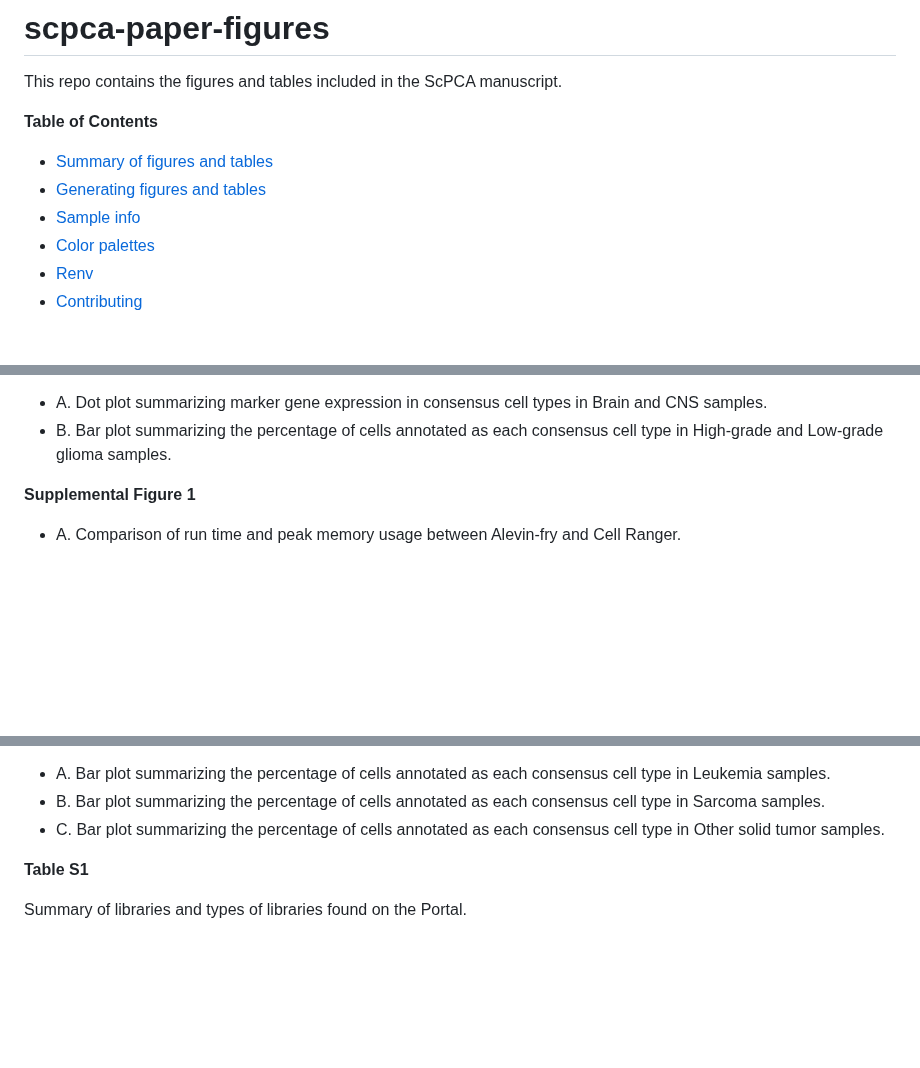
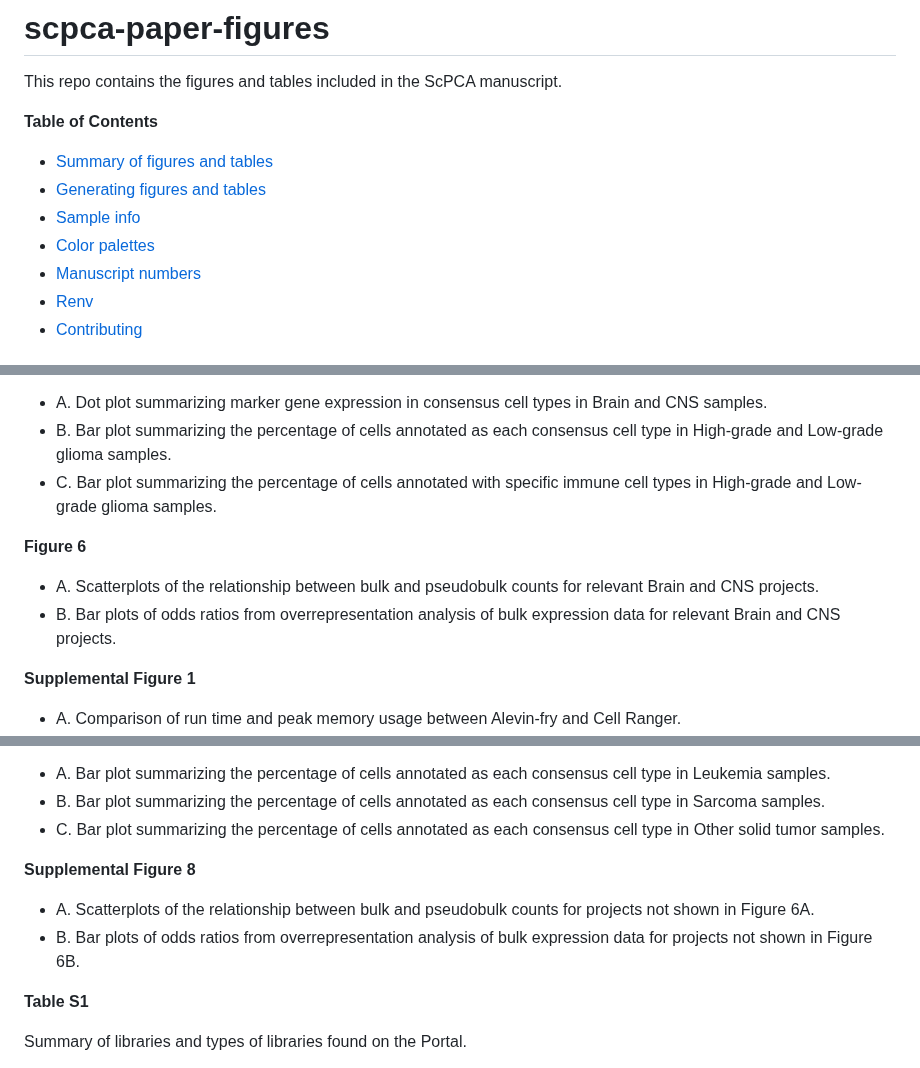
Before and after one commit to AlexsLemonade/scpca-paper-figures, a Markdown page: README.md, 3 parts joined by grey strips. Drawn GitHub-style; blank space fills up the shorter version.

Commit message:
add descriptions of missing figures to README

```diff
--- a/README.md
+++ b/README.md
@@ -10,6 +10,7 @@ This repo contains the figures and tables included in the ScPCA manuscript.
 - [Generating figures and tables](#generating-figures-and-tables)
 - [Sample info](#sample-info)
 - [Color palettes](#color-palettes)
+- [Manuscript numbers](#manuscript-numbers)
 - [Renv](#renv)
 - [Contributing](#contributing)
 
@@ -46,6 +47,12 @@ Below is a summary of all figures and tables in the paper.
 
 - A. Dot plot summarizing marker gene expression in consensus cell types in Brain and CNS samples.
 - B. Bar plot summarizing the percentage of cells annotated as each consensus cell type in High-grade and Low-grade glioma samples.
+- C. Bar plot summarizing the percentage of cells annotated with specific immune cell types in High-grade and Low-grade glioma samples.
+
+**Figure 6**
+
+- A. Scatterplots of the relationship between bulk and pseudobulk counts for relevant Brain and CNS projects.
+- B. Bar plots of odds ratios from overrepresentation analysis of bulk expression data for relevant Brain and CNS projects.
 
 **Supplemental Figure 1**
 
@@ -85,6 +92,11 @@ Comparison of delta median statistic obtained from running `SingleR` with differ
 - A. Bar plot summarizing the percentage of cells annotated as each consensus cell type in Leukemia samples.
 - B. Bar plot summarizing the percentage of cells annotated as each consensus cell type in Sarcoma samples.
 - C. Bar plot summarizing the percentage of cells annotated as each consensus cell type in Other solid tumor samples.
+
+**Supplemental Figure 8**
+
+- A. Scatterplots of the relationship between bulk and pseudobulk counts for projects not shown in Figure 6A.
+- B. Bar plots of odds ratios from overrepresentation analysis of bulk expression data for projects not shown in Figure 6B.
 
 
 **Table S1**
```
